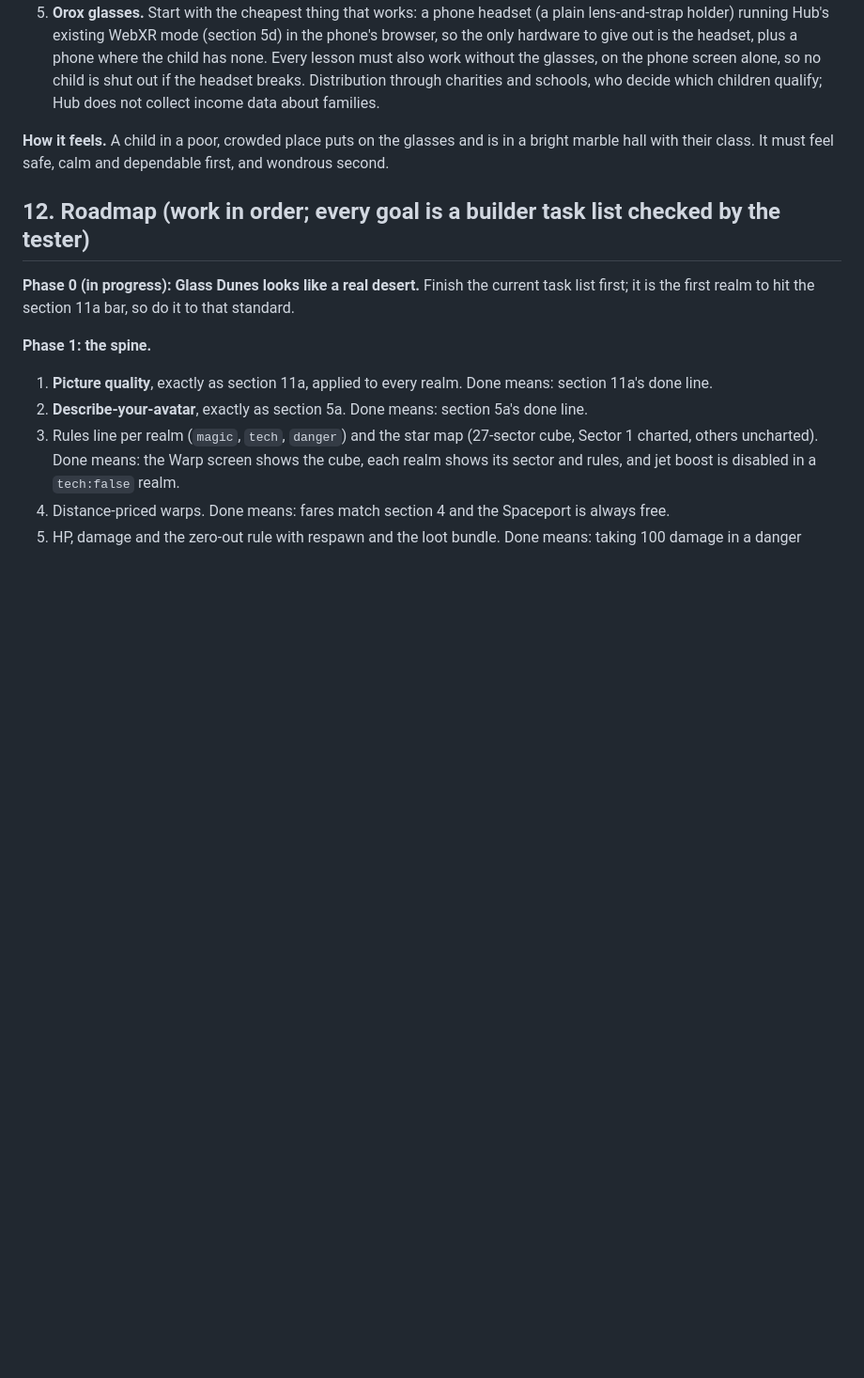
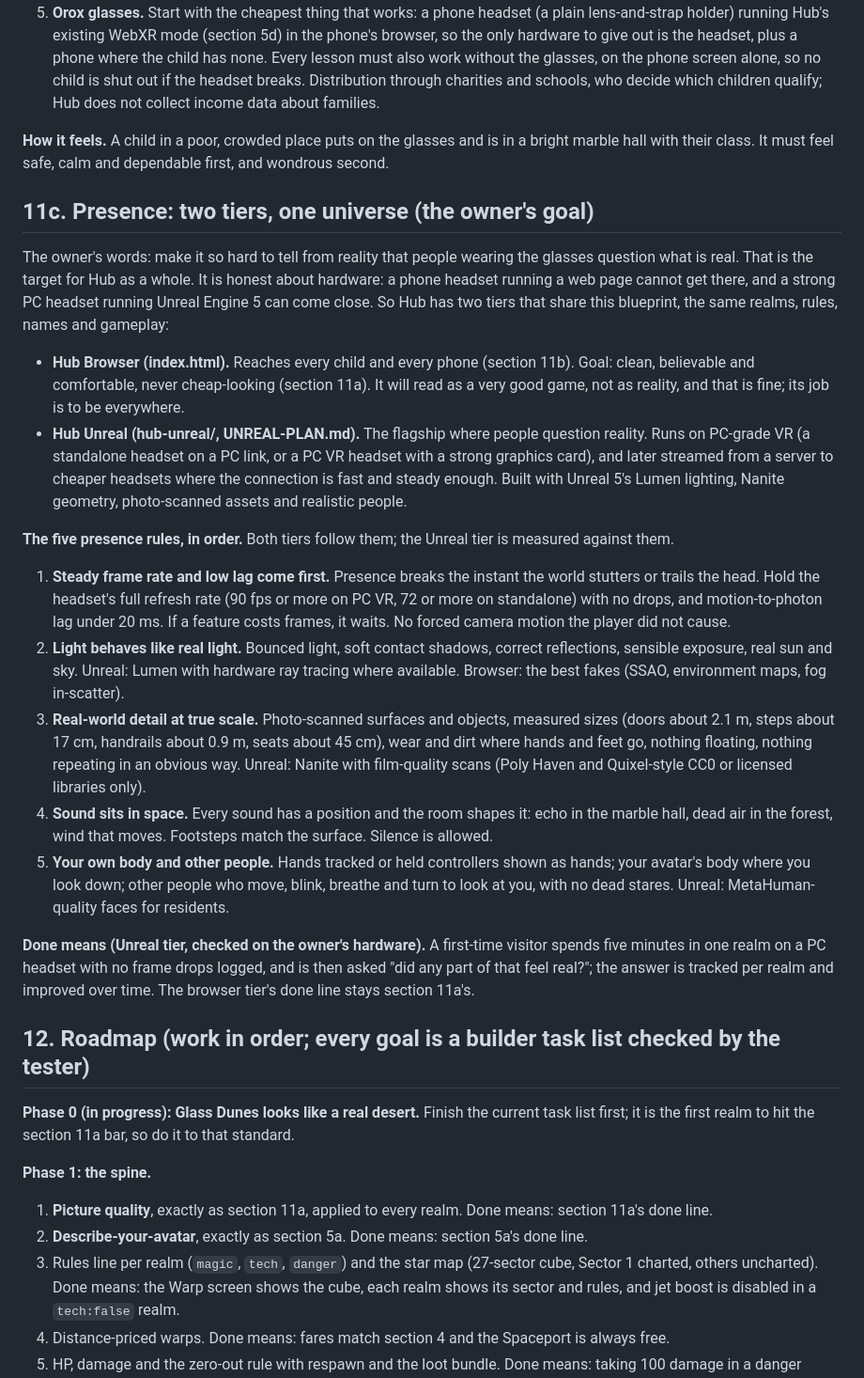
Before and after one commit to OROX247/OROX, a Markdown page: UNIVERSE-BLUEPRINT.md, the part around the change. Shown at 94% size. Drawn GitHub-style; blank space fills up the shorter version.

Commit message:
Blueprint 11c: presence goal, two tiers (browser reaches everyone, Unreal questions reality), five presence rules
Co-Authored-By: Claude Opus 5.5 <noreply@anthropic.com>
Claude-Session: https://claude.ai/code/session_01Mc6Q4rPVHSxVEB53py91B9

```diff
--- a/UNIVERSE-BLUEPRINT.md
+++ b/UNIVERSE-BLUEPRINT.md
@@ -214,6 +214,22 @@ It is a different product from the game, with real children in it, so five thing
 
 **How it feels.** A child in a poor, crowded place puts on the glasses and is in a bright marble hall with their class. It must feel safe, calm and dependable first, and wondrous second.
 
+## 11c. Presence: two tiers, one universe (the owner's goal)
+
+The owner's words: make it so hard to tell from reality that people wearing the glasses question what is real. That is the target for Hub as a whole. It is honest about hardware: a phone headset running a web page cannot get there, and a strong PC headset running Unreal Engine 5 can come close. So Hub has two tiers that share this blueprint, the same realms, rules, names and gameplay:
+
+- **Hub Browser (index.html).** Reaches every child and every phone (section 11b). Goal: clean, believable and comfortable, never cheap-looking (section 11a). It will read as a very good game, not as reality, and that is fine; its job is to be everywhere.
+- **Hub Unreal (hub-unreal/, UNREAL-PLAN.md).** The flagship where people question reality. Runs on PC-grade VR (a standalone headset on a PC link, or a PC VR headset with a strong graphics card), and later streamed from a server to cheaper headsets where the connection is fast and steady enough. Built with Unreal 5's Lumen lighting, Nanite geometry, photo-scanned assets and realistic people.
+
+**The five presence rules, in order.** Both tiers follow them; the Unreal tier is measured against them.
+1. **Steady frame rate and low lag come first.** Presence breaks the instant the world stutters or trails the head. Hold the headset's full refresh rate (90 fps or more on PC VR, 72 or more on standalone) with no drops, and motion-to-photon lag under 20 ms. If a feature costs frames, it waits. No forced camera motion the player did not cause.
+2. **Light behaves like real light.** Bounced light, soft contact shadows, correct reflections, sensible exposure, real sun and sky. Unreal: Lumen with hardware ray tracing where available. Browser: the best fakes (SSAO, environment maps, fog in-scatter).
+3. **Real-world detail at true scale.** Photo-scanned surfaces and objects, measured sizes (doors about 2.1 m, steps about 17 cm, handrails about 0.9 m, seats about 45 cm), wear and dirt where hands and feet go, nothing floating, nothing repeating in an obvious way. Unreal: Nanite with film-quality scans (Poly Haven and Quixel-style CC0 or licensed libraries only).
+4. **Sound sits in space.** Every sound has a position and the room shapes it: echo in the marble hall, dead air in the forest, wind that moves. Footsteps match the surface. Silence is allowed.
+5. **Your own body and other people.** Hands tracked or held controllers shown as hands; your avatar's body where you look down; other people who move, blink, breathe and turn to look at you, with no dead stares. Unreal: MetaHuman-quality faces for residents.
+
+**Done means (Unreal tier, checked on the owner's hardware).** A first-time visitor spends five minutes in one realm on a PC headset with no frame drops logged, and is then asked "did any part of that feel real?"; the answer is tracked per realm and improved over time. The browser tier's done line stays section 11a's.
+
 ## 12. Roadmap (work in order; every goal is a builder task list checked by the tester)
 
 **Phase 0 (in progress): Glass Dunes looks like a real desert.** Finish the current task list first; it is the first realm to hit the section 11a bar, so do it to that standard.
```
